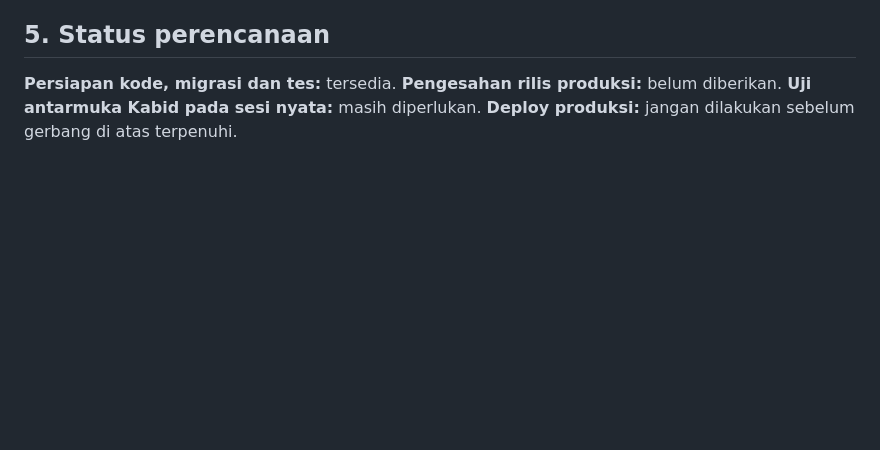
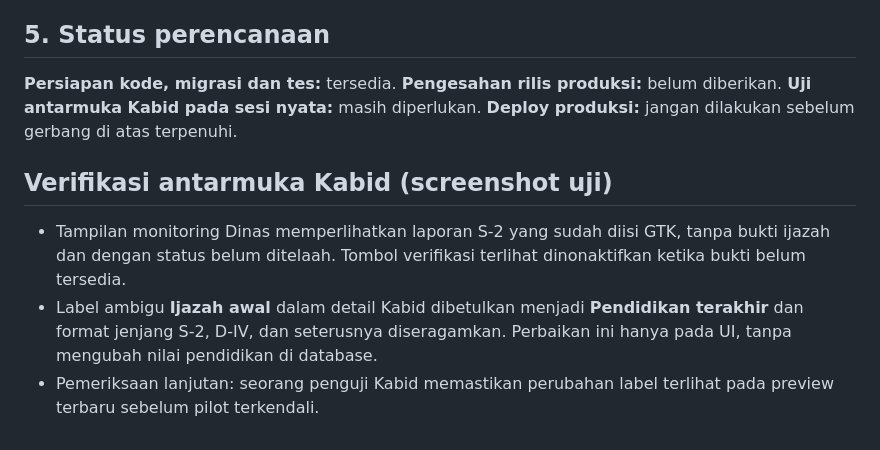
Before and after one commit to ariefupgriss3-eng/Simantab-online, a Markdown page: docs/JF2030_AKTIVASI_TERKENDALI.md, the part around the change. Rendered like a GitHub page; blank space fills up the shorter version.

Commit message:
fix(jf2030): clarify last-completed-education label for Kabid pilot dashboard

```diff
--- a/docs/JF2030_AKTIVASI_TERKENDALI.md
+++ b/docs/JF2030_AKTIVASI_TERKENDALI.md
@@ -41,3 +41,8 @@ Dokumen kesiapan rilis pada **PR #233 (Draft)**. Kode berada di cabang `feature/
 ## 5. Status perencanaan
 
 **Persiapan kode, migrasi dan tes:** tersedia. **Pengesahan rilis produksi:** belum diberikan. **Uji antarmuka Kabid pada sesi nyata:** masih diperlukan. **Deploy produksi:** jangan dilakukan sebelum gerbang di atas terpenuhi.
+
+## Verifikasi antarmuka Kabid (screenshot uji)
+- Tampilan monitoring Dinas memperlihatkan laporan S-2 yang sudah diisi GTK, tanpa bukti ijazah dan dengan status belum ditelaah. Tombol verifikasi terlihat dinonaktifkan ketika bukti belum tersedia.
+- Label ambigu **Ijazah awal** dalam detail Kabid dibetulkan menjadi **Pendidikan terakhir** dan format jenjang S-2, D-IV, dan seterusnya diseragamkan. Perbaikan ini hanya pada UI, tanpa mengubah nilai pendidikan di database.
+- Pemeriksaan lanjutan: seorang penguji Kabid memastikan perubahan label terlihat pada preview terbaru sebelum pilot terkendali.
```
